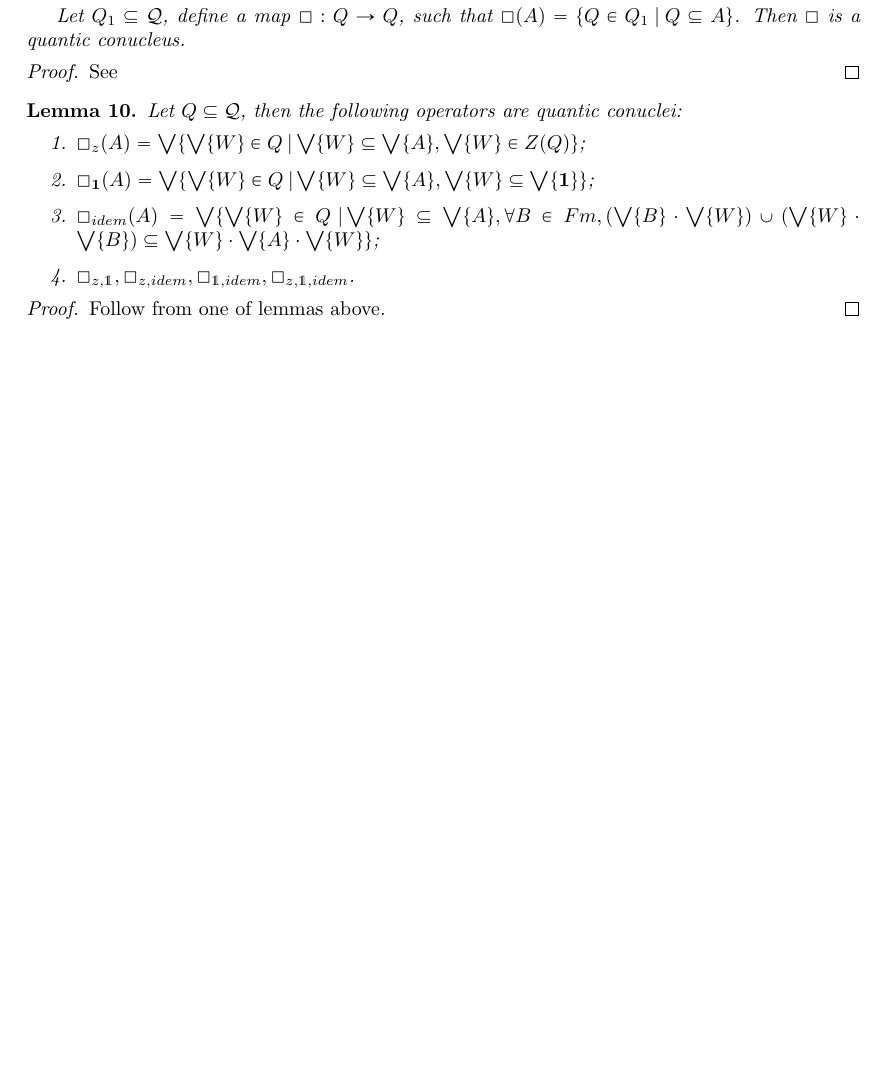
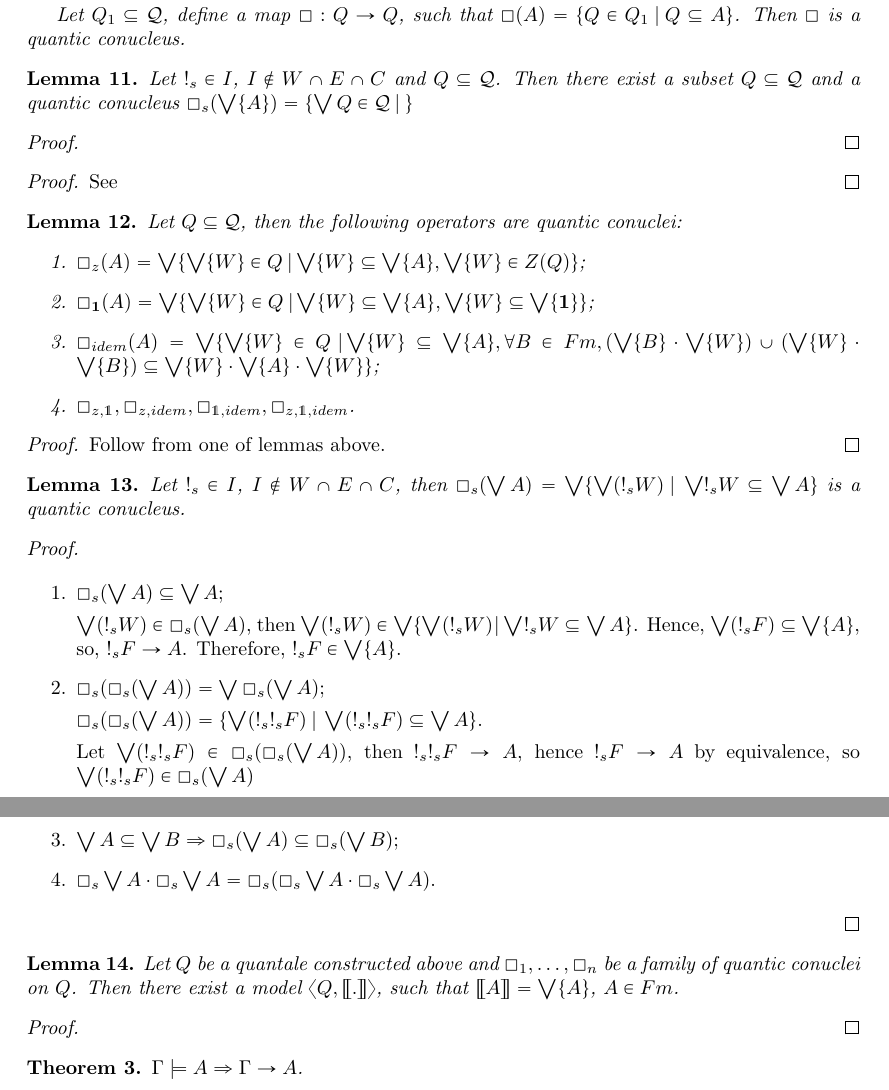
Before and after one commit to DanielRrr/LambekModel, a LaTeX document (LambekSemantics.tex): part of page 8 of 8 before the commit and two parts of pages 9 and 10 of 10 after it, the two joined at a grey line, cut so that both start at the same text, the shorter picture padded with empty space. Compiled offline with pdfLaTeX.

Commit message:
completeness proof (wip)

```diff
--- a/LambekSemantics.tex
+++ b/LambekSemantics.tex
@@ -704,6 +742,15 @@ Let $Q_1 \subseteq \mathcal{Q}$, define a map $\Box : Q \to Q$, such that $\Box(
 Then $\Box$ is a quantic conucleus.
 \end{lemma}
 
+\begin{lemma}
+  Let $!_s \in I$, $I \notin W \cap E \cap C$ and $Q \subseteq \mathcal{Q}$.
+  Then there exist a subset $Q \subseteq \mathcal{Q}$ and
+  a quantic conucleus $\Box_s (\bigvee \{ A \}) = \{ \bigvee Q \in \mathcal{Q} \: | \: \}$
+\end{lemma}
+
+\begin{proof}
+\end{proof}
+
 \begin{proof}
   See
 \end{proof}
@@ -721,4 +768,44 @@ Then $\Box$ is a quantic conucleus.
   Follow from one of lemmas above.
 \end{proof}
 
+\begin{lemma}
+  Let $!_s \in I$, $I \notin W \cap E \cap C$,
+  then $\Box_s (\bigvee A) = \bigvee \{ \bigvee (!_s W) \: | \: \bigvee !_s W \subseteq \bigvee A \}$
+  is a quantic conucleus.
+\end{lemma}
+
+\begin{proof}
+$ $
+
+\begin{enumerate}
+  \item $\Box_s (\bigvee A) \subseteq \bigvee A$;
+
+$\bigvee (!_s W) \in \Box_s (\bigvee A)$,
+then $\bigvee (!_s W) \in \bigvee \{ \bigvee (!_s W) \: | \: \bigvee !_s W \subseteq \bigvee A \}$.
+Hence, $\bigvee (!_s F) \subseteq \bigvee \{ A \}$, so, $!_s F \rightarrow A$. Therefore, $!_s F \in \bigvee \{ A \}$.
+
+  \item $\Box_s (\Box_s(\bigvee A)) = \bigvee \Box_s (\bigvee A)$;
+
+$\Box_s (\Box_s(\bigvee A)) = \{ \bigvee (!_s !_s F) \: | \: \bigvee (!_s !_s F) \subseteq \bigvee A \}$.
+
+Let $\bigvee (!_s !_s F) \in \Box_s (\Box_s(\bigvee A))$, then $!_s !_s F \rightarrow A$, hence
+$!_s F \rightarrow A$ by equivalence, so $\bigvee (!_s !_s F) \in \Box_s (\bigvee A)$
+
+  \item $\bigvee A \subseteq \bigvee B \Rightarrow \Box_s (\bigvee A) \subseteq \Box_s (\bigvee B)$;
+  \item $\Box_s \bigvee A \cdot \Box_s \bigvee A = \Box_s (\Box_s \bigvee A \cdot \Box_s \bigvee A)$.
+\end{enumerate}
+\end{proof}
+
+\begin{lemma}
+  Let $Q$ be a quantale constructed above and $\Box_1, \dots, \Box_n$ be a family of quantic conuclei on $Q$.
+  Then there exist a model $\langle Q, [\![.]\!]\rangle$, such that $[\![A]\!] = \bigvee \{ A \}$, $A \in Fm$.
+\end{lemma}
+
+\begin{proof}
+\end{proof}
+
+\begin{theorem}
+  $\Gamma \models A \Rightarrow \Gamma \rightarrow A$.
+\end{theorem}
+
 \end{document}
```
Also changed, not shown: LambekSemantics.pdf, LambekSemantics.tex (40 more changed lines).
